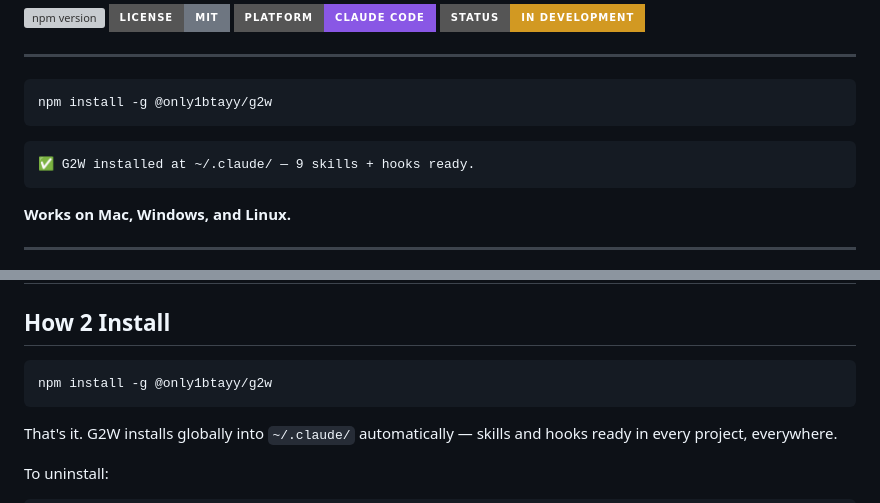
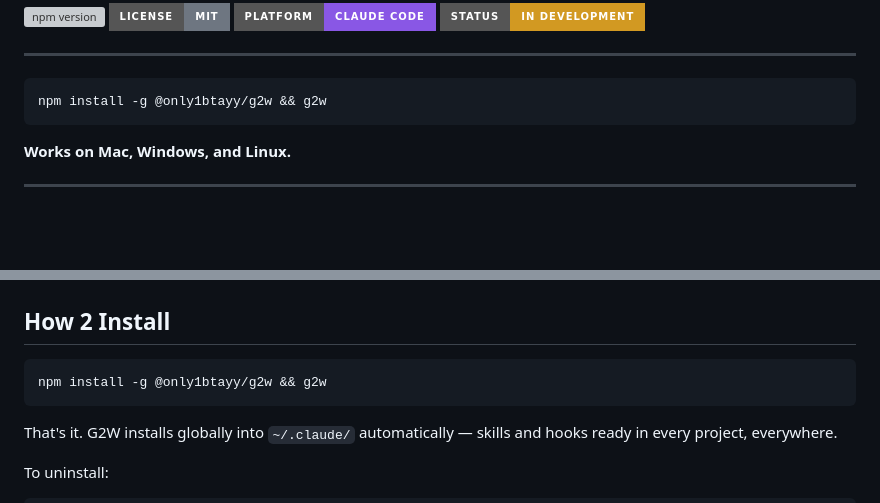
Before and after one commit to ONLY1BTAYY/G2W, a Markdown page: README.md, 2 parts joined by grey strips. GitHub-like rendering; badges without logos; blank space fills up the shorter version; grey boxes are pictures that could not be loaded.

Commit message:
Update install command to show logo after install

````diff
--- a/README.md
+++ b/README.md
@@ -24,11 +24,7 @@ This is not a workflow system. Not a task runner. This is a protocol for buildin
 ---
 
 ```bash
-npm install -g @only1btayy/g2w
-```
-
-```
-✅ G2W installed at ~/.claude/ — 9 skills + hooks ready.
+npm install -g @only1btayy/g2w && g2w
 ```
 
 **Works on Mac, Windows, and Linux.**
@@ -145,7 +141,7 @@ Safe git operations — add, commit, push, status, log — run without approval
 ## How 2 Install
 
 ```bash
-npm install -g @only1btayy/g2w
+npm install -g @only1btayy/g2w && g2w
 ```
 
 That's it. G2W installs globally into `~/.claude/` automatically — skills and hooks ready in every project, everywhere.
````
